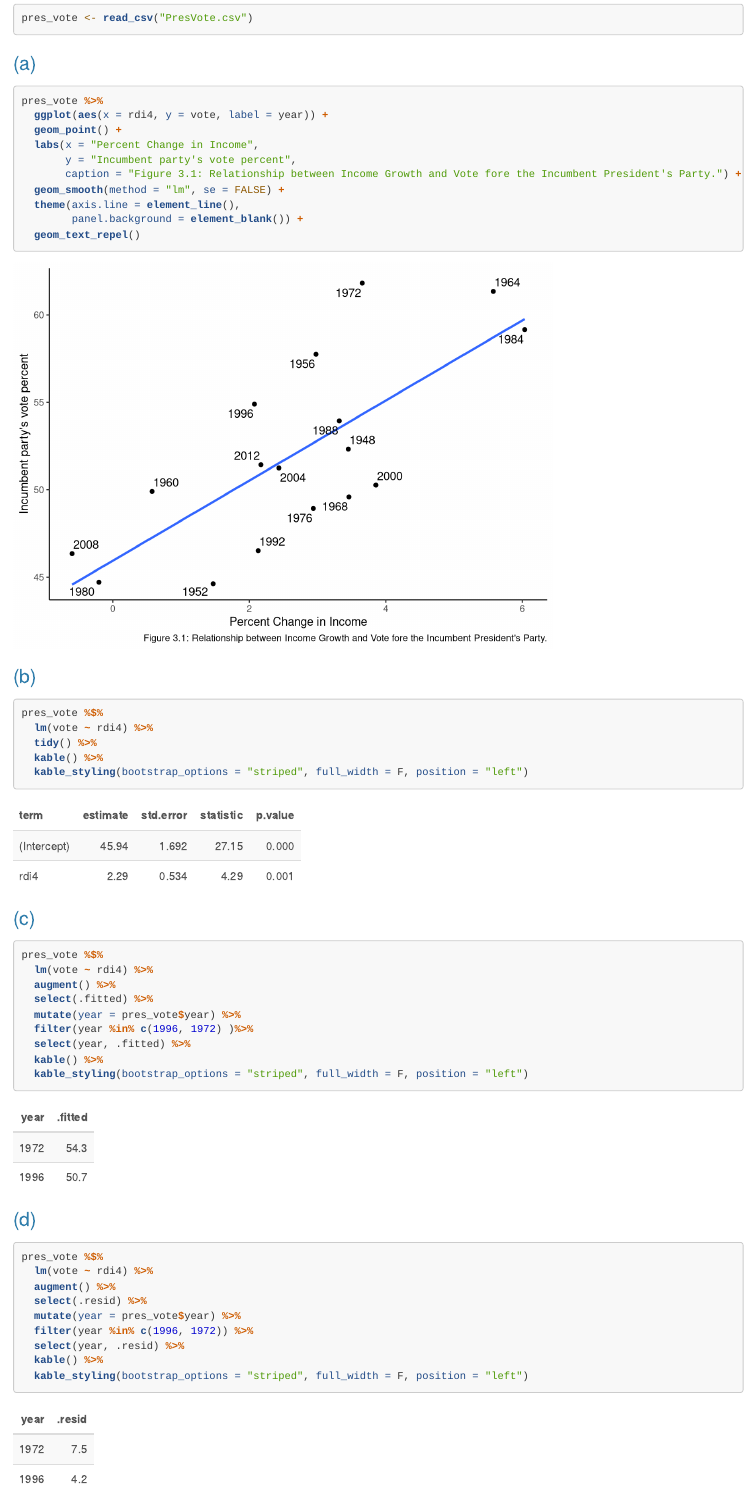
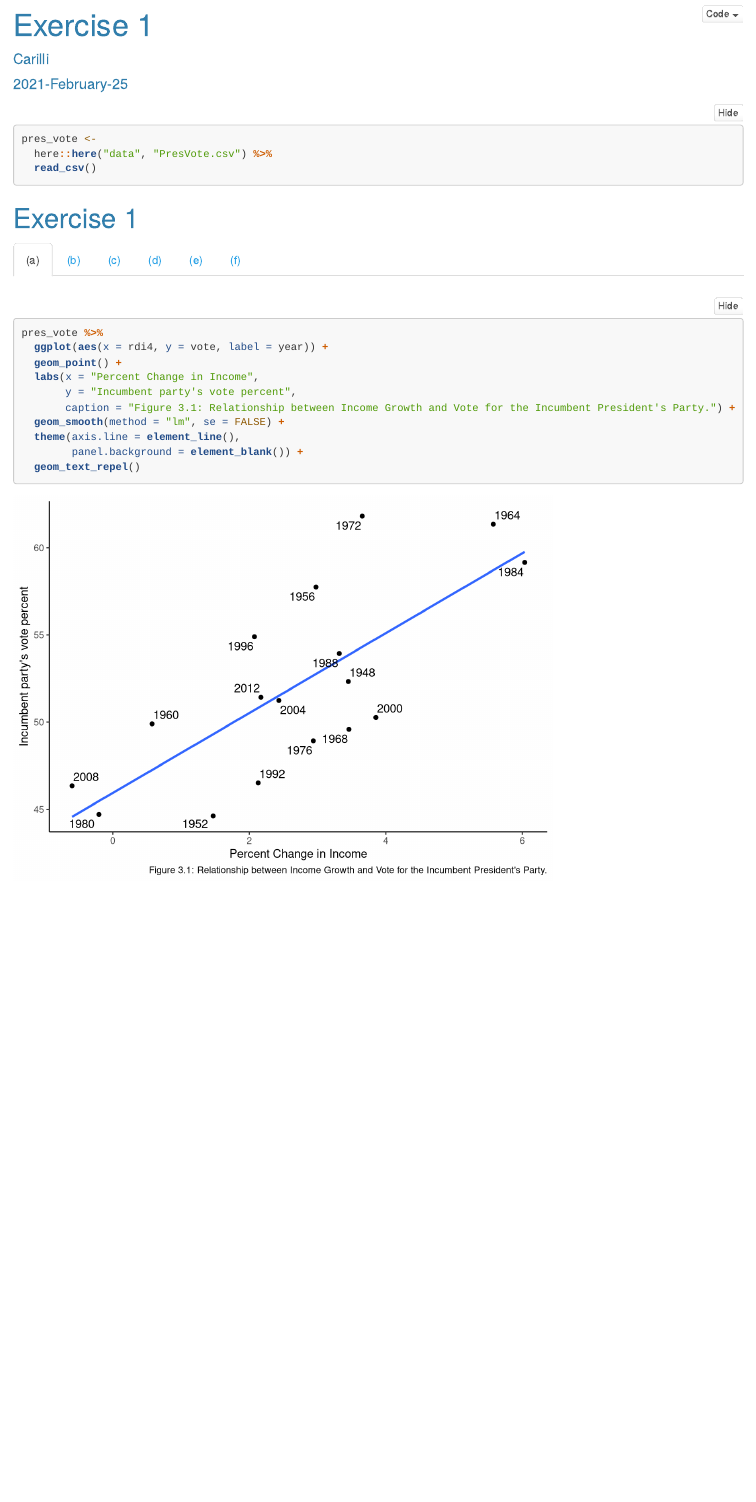
Before and after one commit to acarilli/Chp-3-Homework, an R Markdown document (Exercise 1.Rmd): the page in a window 1100 px wide, from 140 px down before the commit and from 10 px down after it. Rendered offline with R 4.5, knitr and Pandoc, with nearby package versions; folded parts are opened; code that draws random numbers runs with fixed seeds of ours; some code elsewhere in the file could not run offline.

Commit message:
update homework

````diff
--- a/Exercise 1.Rmd
+++ b/Exercise 1.Rmd
@@ -9,3 +10,4 @@ output:
+    code_folding: hide
 ---
 
 ```{r setup, include=FALSE}
@@ -22,10 +20,14 @@ require(kableExtra)
 ```
 
 ```{r data}
-pres_vote <- read_csv("PresVote.csv")
+pres_vote <-
+  here::here("data", "PresVote.csv") %>%
+  read_csv()
 ```
 
-### (a)
+# Exercise 1 {.tabset}
+
+## (a)
 
 ```{r part_a}
 pres_vote %>%
@@ -33,52 +35,46 @@ pres_vote %>%
   geom_point() +
   labs(x = "Percent Change in Income",
        y = "Incumbent party's vote percent",
-       caption = "Figure 3.1: Relationship between Income Growth and Vote fore the Incumbent President's Party.") +
+       caption = "Figure 3.1: Relationship between Income Growth and Vote for the Incumbent President's Party.") +
   geom_smooth(method = "lm", se = FALSE) +
   theme(axis.line = element_line(),
         panel.background = element_blank()) +
   geom_text_repel()
 ```
 
-### (b)
+## (b)
 
 ```{r part_b}
-pres_vote %$%
-  lm(vote ~ rdi4) %>%
-  tidy() %>%
-  kable() %>%
-  kable_styling(bootstrap_options = "striped", full_width = F, position = "left")
+pres_vote %>%
+  lm(vote ~ rdi4, .) %>%
+  jtools::summ()
 ```
 
-### (c)
+## (c)
 
-```{r part_C}
-pres_vote %$%
-  lm(vote ~ rdi4) %>%
-  augment() %>%
+```{r part_c}
+pres_vote %>%
+  lm(vote ~ rdi4, .) %>%
+  broom::augment() %>%
   select(.fitted) %>%
   mutate(year = pres_vote$year) %>%
   filter(year %in% c(1996, 1972) )%>%
-  select(year, .fitted) %>%
-  kable() %>%
-  kable_styling(bootstrap_options = "striped", full_width = F, position = "left")
+  select(year, .fitted)
 ```
 
-### (d)
+## (d)
 
-```{r}
+```{r part_d}
 pres_vote %$%
   lm(vote ~ rdi4) %>%
-  augment() %>%
+  broom::augment() %>%
   select(.resid) %>%
   mutate(year = pres_vote$year) %>%
   filter(year %in% c(1996, 1972)) %>%
-  select(year, .resid) %>%
-  kable() %>%
-  kable_styling(bootstrap_options = "striped", full_width = F, position = "left")
+  select(year, .resid)
 ```
 
-### (e)
+## (e)
 
 ```{r part_e}
 pres_vote %>%
@@ -90,2 +84,3 @@ pres_vote %>%
 ```
 
+## (f)
````
Also changed, not shown: Exercise 1.Rmd (30 more changed lines).
